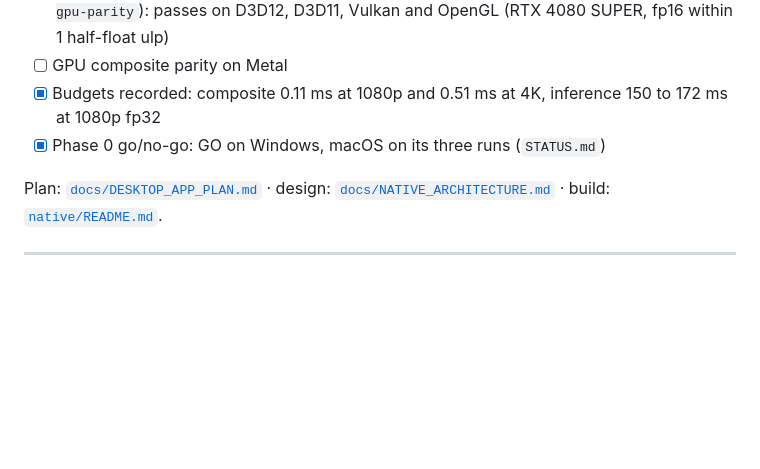
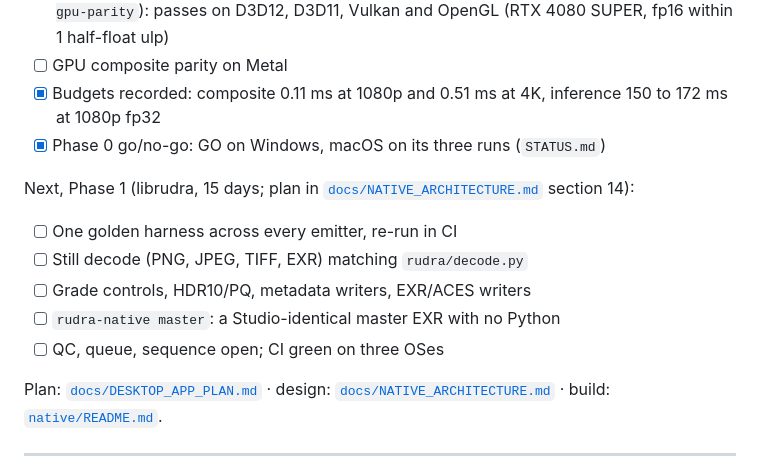
Before and after one commit to fxtdstudios/RUDRA, a Markdown page: README.md, the part around the change. Drawn GitHub-style; blank space fills up the shorter version.

Commit message:
Phase 1 plan: librudra in eleven steps (NATIVE_ARCHITECTURE.md section 14)

```diff
--- a/README.md
+++ b/README.md
@@ -409,6 +409,14 @@ Progress: Phase 0 closed 23 Sep 2026, GO for Phase 1 on Windows; the Mac runs ar
   inference 150 to 172 ms at 1080p fp32
 - [x] Phase 0 go/no-go: GO on Windows, macOS on its three runs (`STATUS.md`)
 
+Next, Phase 1 (librudra, 15 days; plan in
+[`docs/NATIVE_ARCHITECTURE.md`](docs/NATIVE_ARCHITECTURE.md) section 14):
+- [ ] One golden harness across every emitter, re-run in CI
+- [ ] Still decode (PNG, JPEG, TIFF, EXR) matching `rudra/decode.py`
+- [ ] Grade controls, HDR10/PQ, metadata writers, EXR/ACES writers
+- [ ] `rudra-native master`: a Studio-identical master EXR with no Python
+- [ ] QC, queue, sequence open; CI green on three OSes
+
 Plan: [`docs/DESKTOP_APP_PLAN.md`](docs/DESKTOP_APP_PLAN.md) · design:
 [`docs/NATIVE_ARCHITECTURE.md`](docs/NATIVE_ARCHITECTURE.md) · build:
 [`native/README.md`](native/README.md).
```
Also changed, not shown: docs/NATIVE_ARCHITECTURE.md (+35 -0 lines).
